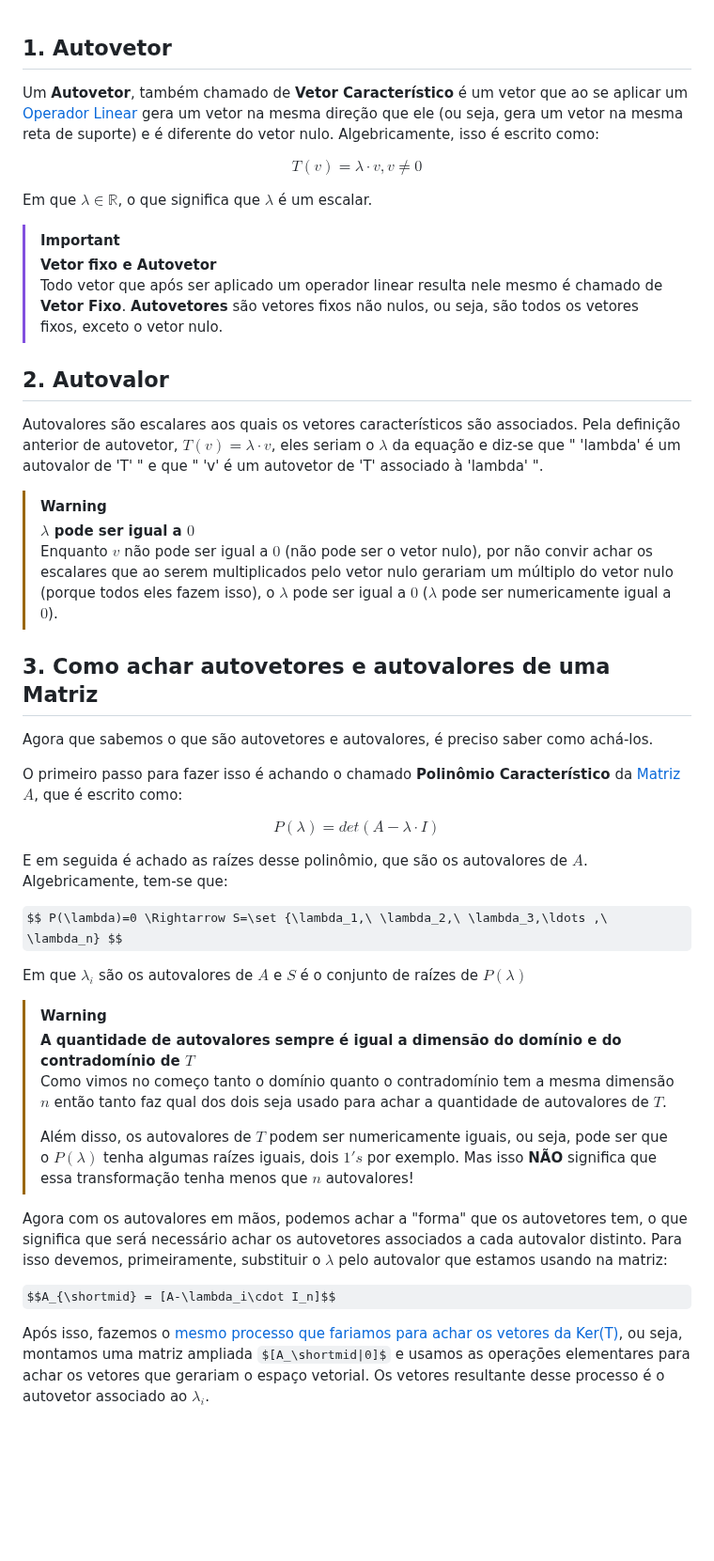
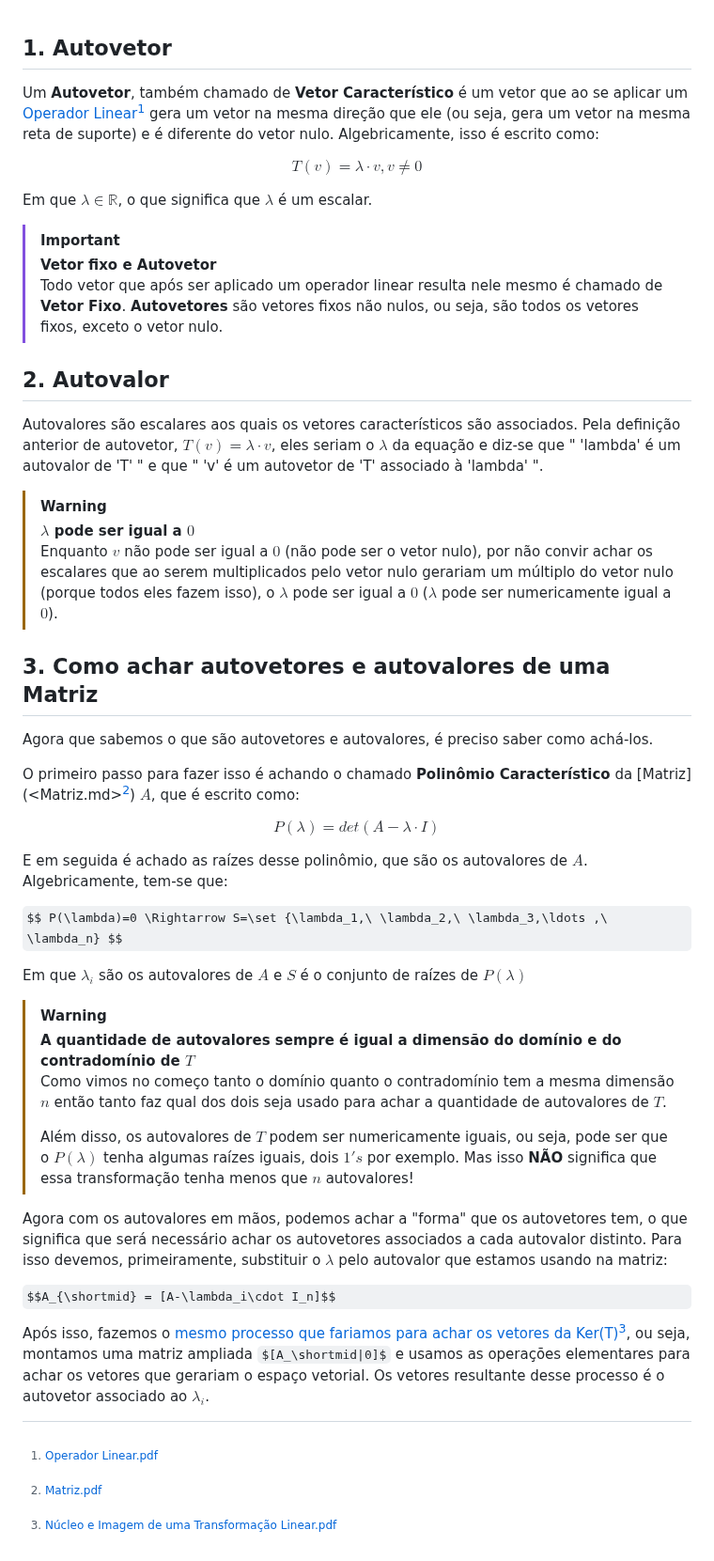
Before and after one commit to Nicky-Name05/Monitoria_algebra_linear, a Markdown page: Autovetor e Autovalor.md, the part around the change. Shown at 94% size. Drawn GitHub-style; some formulas as TeX source; blank space fills up the shorter version.

```diff
--- a/Autovetor e Autovalor.md
+++ b/Autovetor e Autovalor.md
@@ -1,5 +1,7 @@
 ## 1. Autovetor
-Um **Autovetor**, também chamado de **Vetor Característico** é um vetor que ao se aplicar um [Operador Linear](<Operadores Lineares.md>) gera um vetor na mesma direção que ele (ou seja, gera um vetor na mesma reta de suporte) e é diferente do vetor nulo. Algebricamente, isso é escrito como:
+Um **Autovetor**, também chamado de **Vetor Característico** é um vetor que ao se aplicar um [Operador Linear](<Operadores Lineares.md>)[^1] gera um vetor na mesma direção que ele (ou seja, gera um vetor na mesma reta de suporte) e é diferente do vetor nulo. Algebricamente, isso é escrito como:
+
+[^1]:[Operador Linear.pdf](<Operadores Lineares.pdf>)
 
 $$ T(v)= \lambda \cdot v,v \ne 0 $$
 
@@ -20,7 +22,9 @@ Autovalores são escalares aos quais os vetores característicos são associados
 ## 3. Como achar autovetores e autovalores de uma Matriz
 Agora que sabemos o que são autovetores e autovalores, é preciso saber como achá-los.
 
-O primeiro passo para fazer isso é achando o chamado **Polinômio Característico** da [Matriz](<Matriz.md>) $A$, que é escrito como:
+O primeiro passo para fazer isso é achando o chamado **Polinômio Característico** da [Matriz](<Matriz.md>[^2]) $A$, que é escrito como:
+
+[^2]:[Matriz.pdf](<Matriz.pdf>)
 
 $$ P(\lambda)=det(A-\lambda \cdot I) $$
 
@@ -40,4 +44,6 @@ Agora com os autovalores em mãos, podemos achar a "forma" que os autovetores te
 
 $$A_{\shortmid} = [A-\lambda_i\cdot I_n]$$
 
-Após isso, fazemos o [mesmo processo que fariamos para achar os vetores da Ker(T)](<Núcleo e Imagem de uma Transformação Linear.md>), ou seja, montamos uma matriz ampliada $[A_\shortmid|0]$ e usamos as operações elementares  para achar os vetores que gerariam o espaço vetorial. Os vetores resultante desse processo é o autovetor associado ao $\lambda_i$.
+Após isso, fazemos o [mesmo processo que fariamos para achar os vetores da Ker(T)](<Núcleo e Imagem de uma Transformação Linear.md>)[^3], ou seja, montamos uma matriz ampliada $[A_\shortmid|0]$ e usamos as operações elementares  para achar os vetores que gerariam o espaço vetorial. Os vetores resultante desse processo é o autovetor associado ao $\lambda_i$.
+
+[^3]:[Núcleo e Imagem de uma Transformação Linear.pdf](<Núcleo e Imagem de uma Transformação Linear.pdf>)
```
